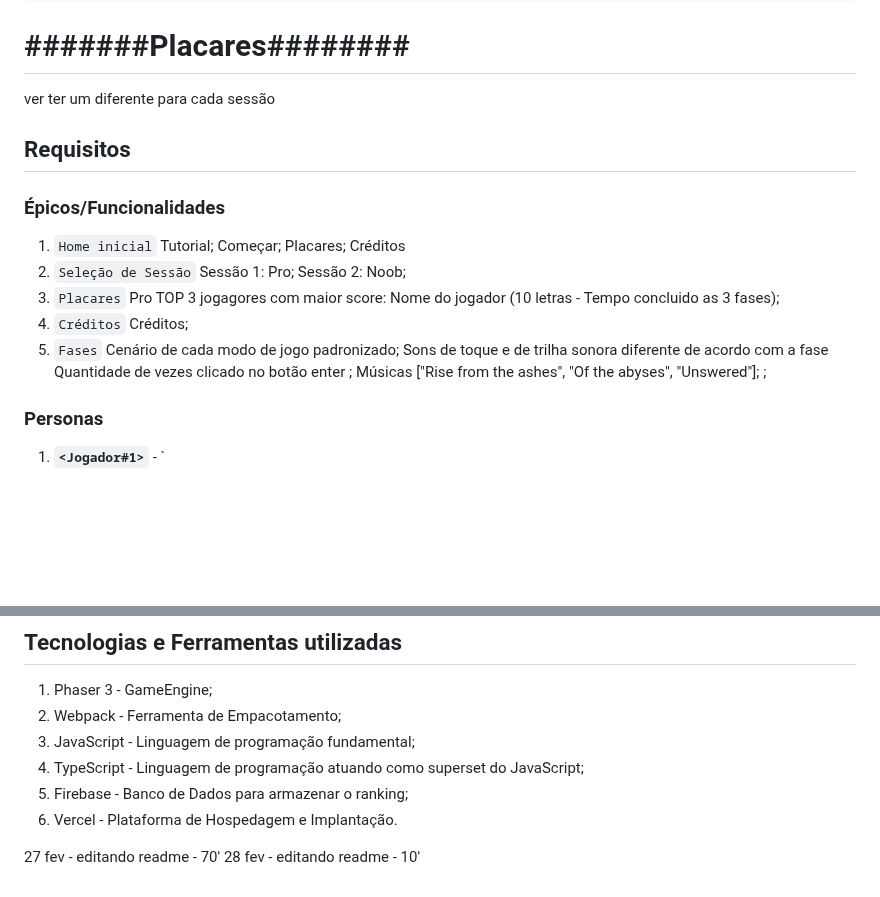
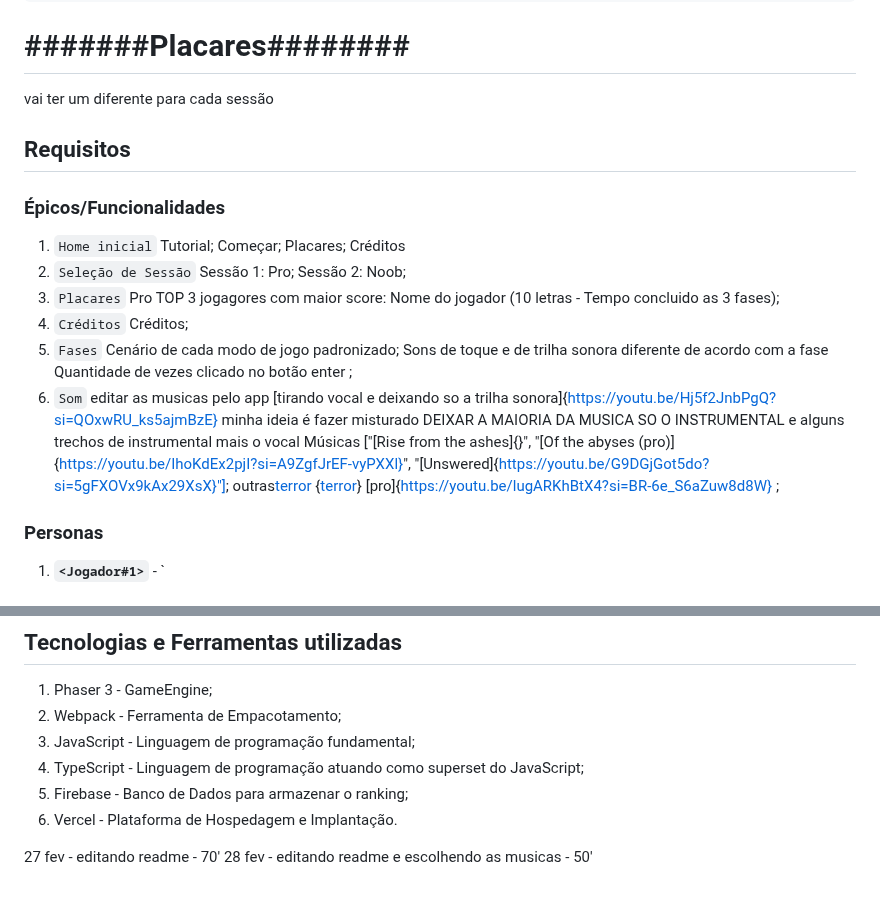
Before and after one commit to ThiagoMassenoMaciel/From-The-Ashes.github.io, a Markdown page: README.md, 2 parts joined by grey strips. Rendered like a GitHub page; blank space fills up the shorter version.

```diff
--- a/README.md
+++ b/README.md
@@ -82,7 +82,7 @@ O score vai ser de acordo com a quantidade de fases passadas pelo jogador por mi
 #### Online
                         aqui não tem game over
 # #######Placares########
-ver ter um diferente para cada sessão
+vai ter um diferente para cada sessão
 
 ## Requisitos
 
@@ -105,7 +105,11 @@ ver ter um diferente para cada sessão
    Cenário de cada modo de jogo padronizado;
    Sons de toque e de trilha sonora diferente de acordo com a fase
    Quantidade de vezes clicado no botão enter ;
-   Músicas ["Rise from the ashes", "Of the abyses", "Unswered"];
+6. `Som`
+   editar as musicas pelo app [tirando vocal e deixando so a trilha sonora]{https://youtu.be/Hj5f2JnbPgQ?si=QOxwRU_ks5ajmBzE}
+   minha ideia é fazer misturado DEIXAR A MAIORIA DA MUSICA SO O INSTRUMENTAL e alguns trechos de instrumental mais o vocal
+   Músicas ["[Rise from the ashes]{}", "[Of the abyses (pro)]{https://youtu.be/IhoKdEx2pjI?si=A9ZgfJrEF-vyPXXl}", "[Unswered]{https://youtu.be/G9DGjGot5do?si=5gFXOVx9kAx29XsX}"];
+   outras[terror](https://youtu.be/gV3uMuGwQF0?si=-Fb5e0R28ZLaPr0j) {[terror](https://youtu.be/zVqBpsTuPLc?si=d-9eseNop9b4d4La)} [pro]{https://youtu.be/lugARKhBtX4?si=BR-6e_S6aZuw8d8W}
    ;
 
 ### Personas
@@ -150,4 +154,4 @@ npm run build
 
 
 27 fev - editando readme  - 70'
-28 fev - editando readme  - 10'
+28 fev - editando readme e escolhendo as musicas - 50'
```
